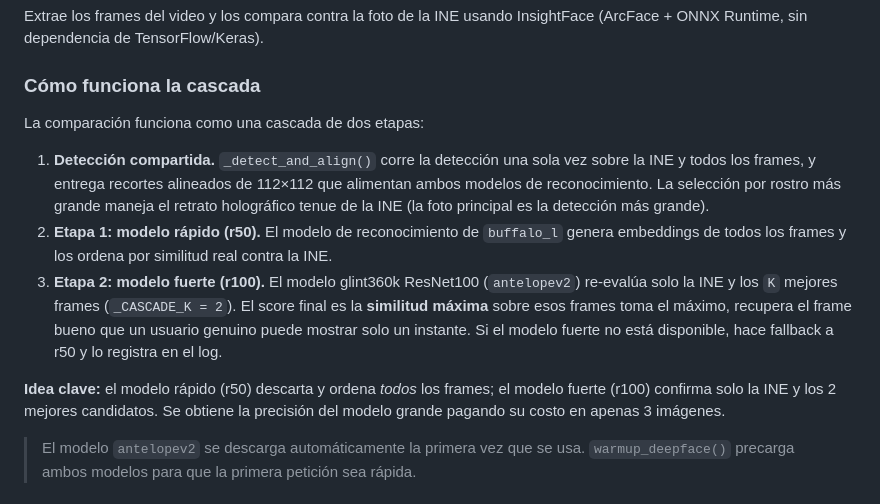
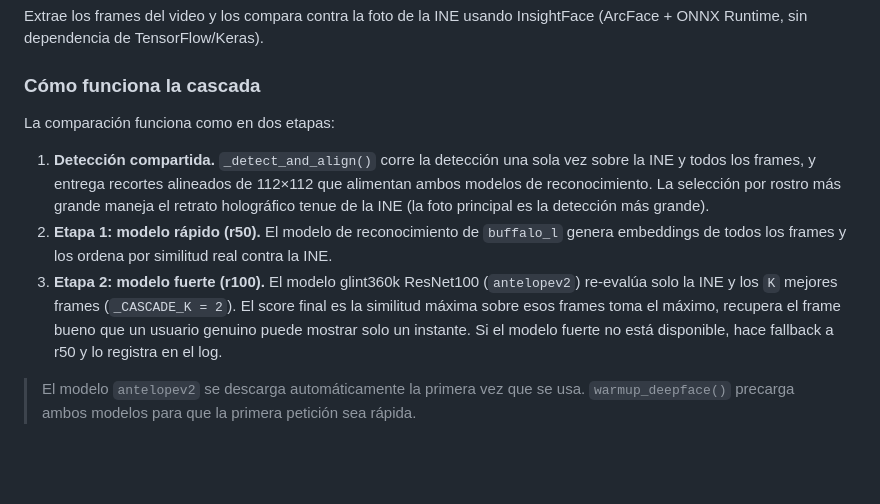
Before and after one commit to T-UwU/MicroTec_FaceMatch-V2, a Markdown page: README.md, the part around the change. GitHub-like rendering; blank space fills up the shorter version.

```diff
--- a/README.md
+++ b/README.md
@@ -120,7 +120,7 @@ InsightFace (ArcFace + ONNX Runtime, sin dependencia de TensorFlow/Keras).
 
 ### Cómo funciona la cascada
 
-La comparación funciona como una cascada de dos etapas:
+La comparación funciona como en dos etapas:
 
 1. **Detección compartida.** `_detect_and_align()` corre la detección una sola
    vez sobre la INE y todos los frames, y entrega recortes alineados de 112×112
@@ -132,14 +132,10 @@ La comparación funciona como una cascada de dos etapas:
    la INE.
 3. **Etapa 2: modelo fuerte (r100).** El modelo glint360k ResNet100
    (`antelopev2`) re-evalúa solo la INE y los `K` mejores frames
-   (`_CASCADE_K = 2`). El score final es la **similitud máxima** sobre esos
+   (`_CASCADE_K = 2`). El score final es la similitud máxima sobre esos
    frames toma el máximo, recupera el frame bueno que un
    usuario genuino puede mostrar solo un instante. Si el modelo fuerte no está
    disponible, hace fallback a r50 y lo registra en el log.
-
-**Idea clave:** el modelo rápido (r50) descarta y ordena *todos* los frames; el
-modelo fuerte (r100) confirma solo la INE y los 2 mejores candidatos. Se obtiene
-la precisión del modelo grande pagando su costo en apenas 3 imágenes.
 
 > El modelo `antelopev2` se descarga automáticamente la primera vez que se usa.
 > `warmup_deepface()` precarga ambos modelos para que la primera petición sea
```
